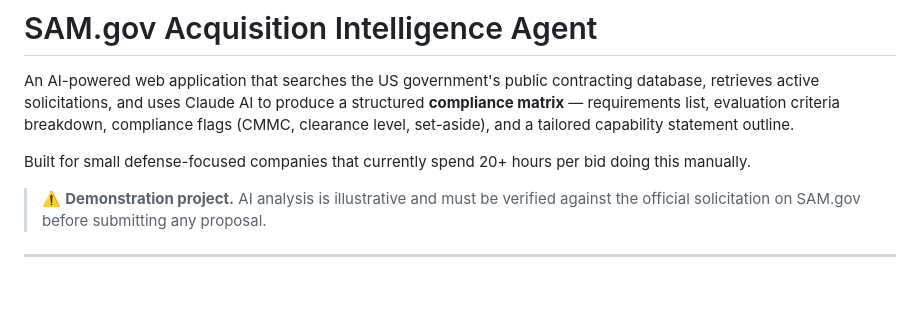
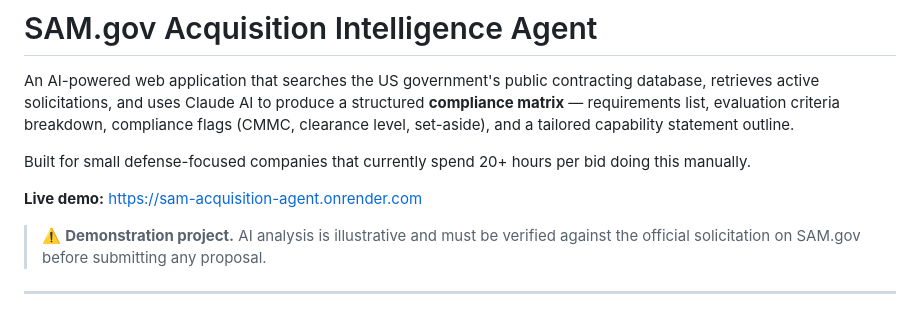
Before and after one commit to JakPot42/sam-acquisition-agent, a Markdown page: README.md, the part around the change. GitHub-like rendering; blank space fills up the shorter version.

Commit message:
Add live demo URL to README
Co-Authored-By: Claude Sonnet 4.6 <noreply@anthropic.com>

```diff
--- a/README.md
+++ b/README.md
@@ -8,6 +8,8 @@ a tailored capability statement outline.
 
 Built for small defense-focused companies that currently spend 20+ hours per
 bid doing this manually.
+
+**Live demo:** https://sam-acquisition-agent.onrender.com
 
 > ⚠️ **Demonstration project.** AI analysis is illustrative and must be verified
 > against the official solicitation on SAM.gov before submitting any proposal.
```
